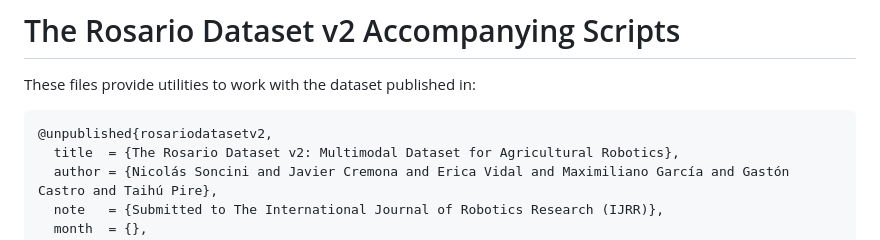
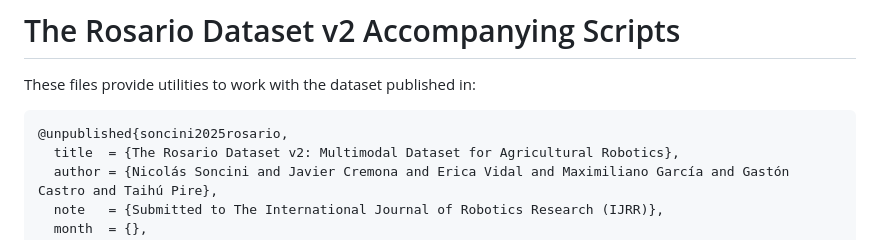
Before and after one commit to CIFASIS/rosariov2, a Markdown page: README.md, the part around the change. Drawn GitHub-style.

````diff
--- a/README.md
+++ b/README.md
@@ -2,7 +2,7 @@
 
 These files provide utilities to work with the dataset published in:
 ```text
-@unpublished{rosariodatasetv2,
+@unpublished{soncini2025rosario,
   title  = {The Rosario Dataset v2: Multimodal Dataset for Agricultural Robotics},
   author = {Nicolás Soncini and Javier Cremona and Erica Vidal and Maximiliano García and Gastón Castro and Taihú Pire},
   note   = {Submitted to The International Journal of Robotics Research (IJRR)},
````
